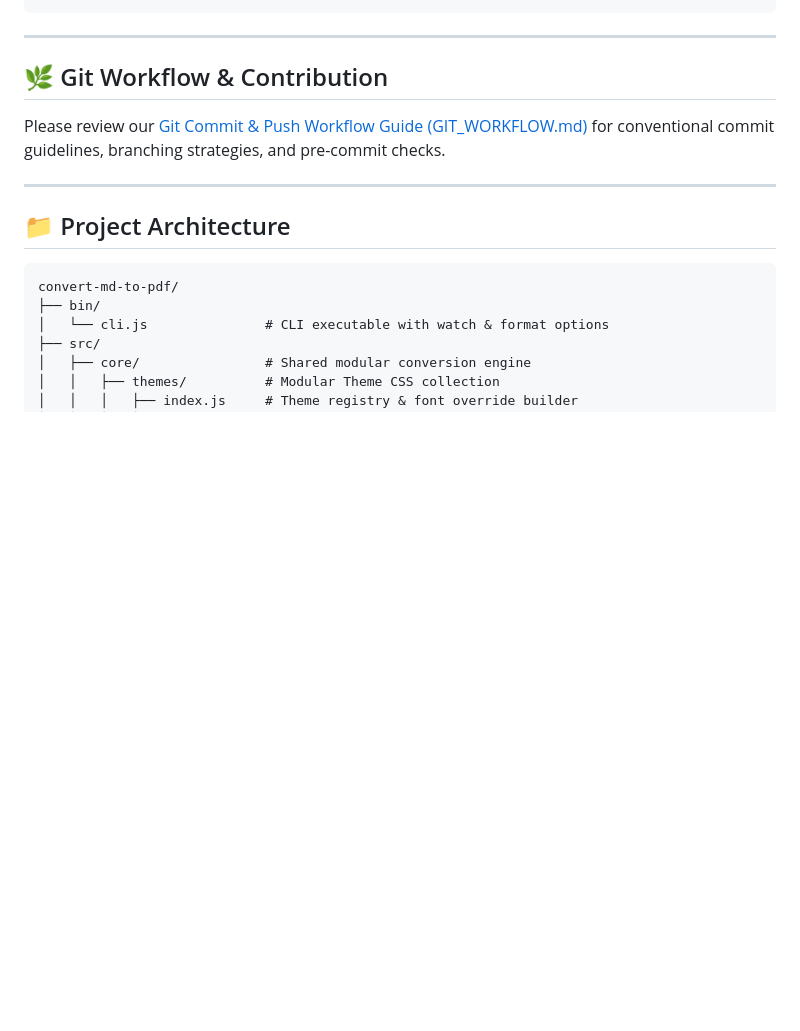
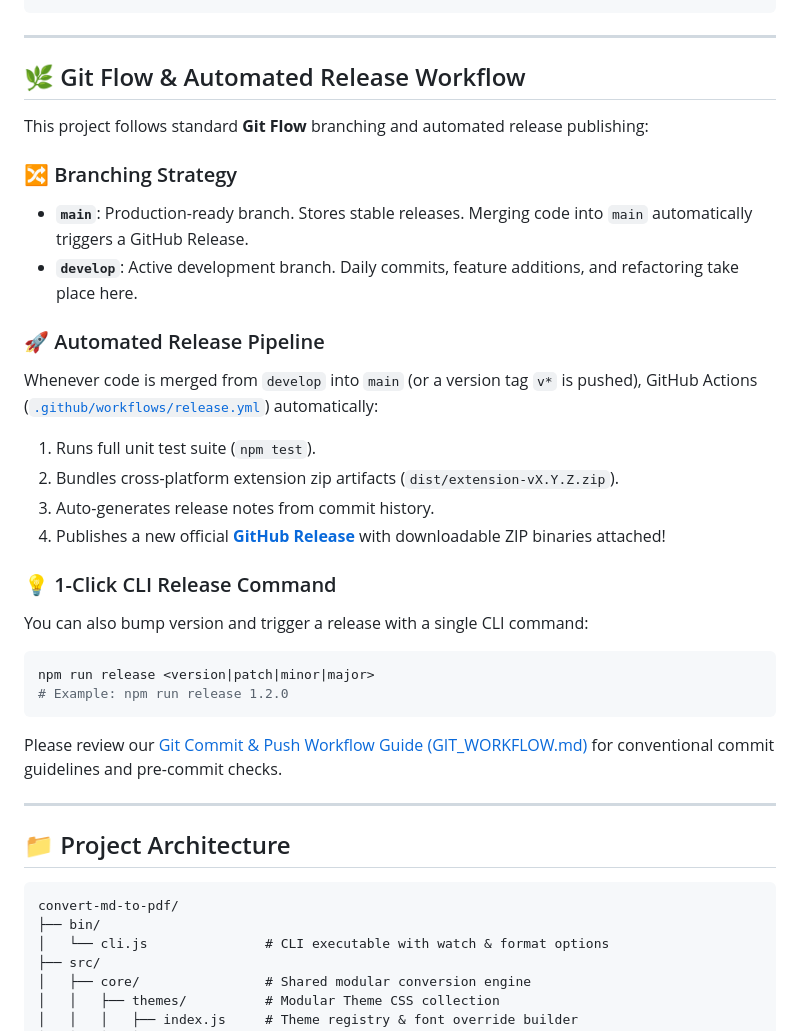
Before and after one commit to vannt-dev/convert-md-to-pdf, a Markdown page: README.md, the part around the change. Rendered like a GitHub page; blank space fills up the shorter version.

Commit message:
docs: add Git Flow and Automated Release workflow to README and GIT_WORKFLOW

````diff
--- a/README.md
+++ b/README.md
@@ -122,9 +122,29 @@ landscape: false
 
 ---
 
-## 🌿 Git Workflow & Contribution
+## 🌿 Git Flow & Automated Release Workflow
 
-Please review our [Git Commit & Push Workflow Guide (GIT_WORKFLOW.md)](GIT_WORKFLOW.md) for conventional commit guidelines, branching strategies, and pre-commit checks.
+This project follows standard **Git Flow** branching and automated release publishing:
+
+### 🔀 Branching Strategy
+- **`main`**: Production-ready branch. Stores stable releases. Merging code into `main` automatically triggers a GitHub Release.
+- **`develop`**: Active development branch. Daily commits, feature additions, and refactoring take place here.
+
+### 🚀 Automated Release Pipeline
+Whenever code is merged from `develop` into `main` (or a version tag `v*` is pushed), GitHub Actions ([`.github/workflows/release.yml`](.github/workflows/release.yml)) automatically:
+1. Runs full unit test suite (`npm test`).
+2. Bundles cross-platform extension zip artifacts (`dist/extension-vX.Y.Z.zip`).
+3. Auto-generates release notes from commit history.
+4. Publishes a new official **[GitHub Release](https://github.com/vannt-dev/convert-md-to-pdf/releases)** with downloadable ZIP binaries attached!
+
+### 💡 1-Click CLI Release Command
+You can also bump version and trigger a release with a single CLI command:
+```bash
+npm run release <version|patch|minor|major>
+# Example: npm run release 1.2.0
+```
+
+Please review our [Git Commit & Push Workflow Guide (GIT_WORKFLOW.md)](GIT_WORKFLOW.md) for conventional commit guidelines and pre-commit checks.
 
 ---
 
````
Also changed, not shown: GIT_WORKFLOW.md (+11 -23 lines).
